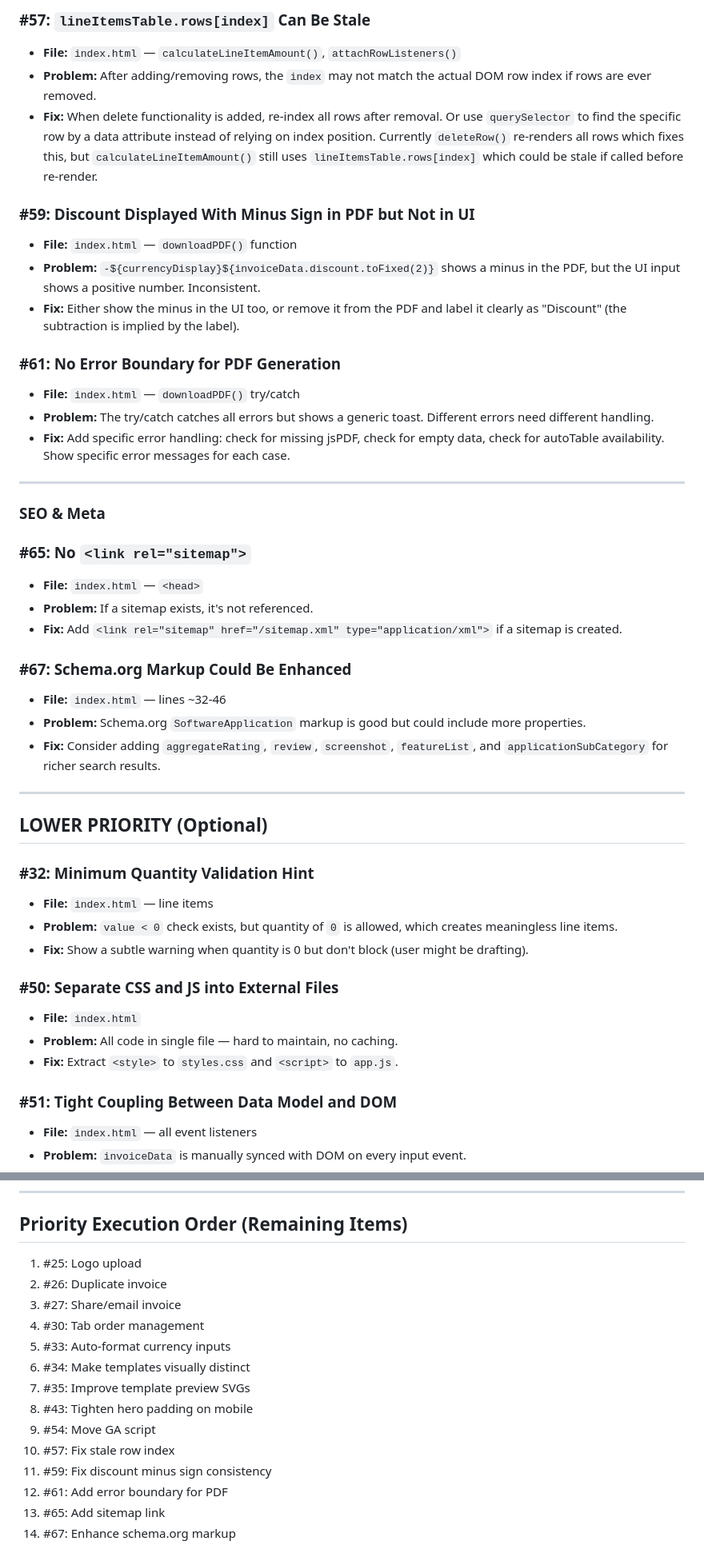
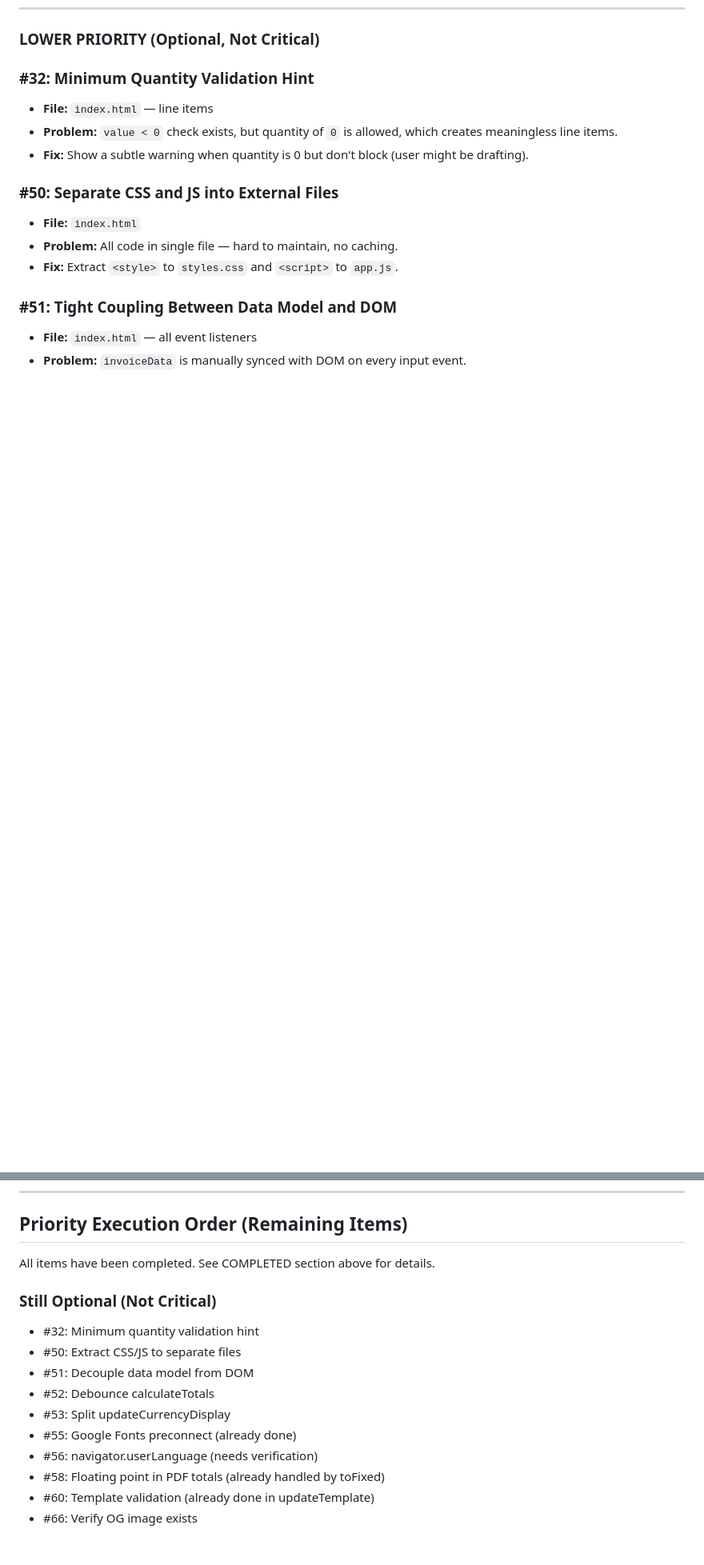
Before and after one commit to TroySK/onlinefreeinvoicegenerator, a Markdown page: plan.md, 2 parts joined by grey strips. Shown at 80% size. Rendered like a GitHub page; blank space fills up the shorter version.

Commit message:
docs: update plan.md - all items completed

```diff
--- a/plan.md
+++ b/plan.md
@@ -120,35 +66,4 @@
-### #57: `lineItemsTable.rows[index]` Can Be Stale
-- **File:** `index.html` — `calculateLineItemAmount()`, `attachRowListeners()`
-- **Problem:** After adding/removing rows, the `index` may not match the actual DOM row index if rows are ever removed.
-- **Fix:** When delete functionality is added, re-index all rows after removal. Or use `querySelector` to find the specific row by a data attribute instead of relying on index position. Currently `deleteRow()` re-renders all rows which fixes this, but `calculateLineItemAmount()` still uses `lineItemsTable.rows[index]` which could be stale if called before re-render.
-
-### #59: Discount Displayed With Minus Sign in PDF but Not in UI
-- **File:** `index.html` — `downloadPDF()` function
-- **Problem:** `-${currencyDisplay}${invoiceData.discount.toFixed(2)}` shows a minus in the PDF, but the UI input shows a positive number. Inconsistent.
-- **Fix:** Either show the minus in the UI too, or remove it from the PDF and label it clearly as "Discount" (the subtraction is implied by the label).
-
-### #61: No Error Boundary for PDF Generation
-- **File:** `index.html` — `downloadPDF()` try/catch
-- **Problem:** The try/catch catches all errors but shows a generic toast. Different errors need different handling.
-- **Fix:** Add specific error handling: check for missing jsPDF, check for empty data, check for autoTable availability. Show specific error messages for each case.
-
----
-
-### SEO & Meta
-
-### #65: No `<link rel="sitemap">`
-- **File:** `index.html` — `<head>`
-- **Problem:** If a sitemap exists, it's not referenced.
-- **Fix:** Add `<link rel="sitemap" href="/sitemap.xml" type="application/xml">` if a sitemap is created.
-
-### #67: Schema.org Markup Could Be Enhanced
-- **File:** `index.html` — lines ~32-46
-- **Problem:** Schema.org `SoftwareApplication` markup is good but could include more properties.
-- **Fix:** Consider adding `aggregateRating`, `review`, `screenshot`, `featureList`, and `applicationSubCategory` for richer search results.
-
----
-
-## LOWER PRIORITY (Optional)
+### LOWER PRIORITY (Optional, Not Critical)
 
 ### #32: Minimum Quantity Validation Hint
 - **File:** `index.html` — line items
@@ -201,17 +116,16 @@
 
 ## Priority Execution Order (Remaining Items)
 
-1. #25: Logo upload
-2. #26: Duplicate invoice
-3. #27: Share/email invoice
-4. #30: Tab order management
-5. #33: Auto-format currency inputs
-6. #34: Make templates visually distinct
-7. #35: Improve template preview SVGs
-8. #43: Tighten hero padding on mobile
-9. #54: Move GA script
-10. #57: Fix stale row index
-11. #59: Fix discount minus sign consistency
-12. #61: Add error boundary for PDF
-13. #65: Add sitemap link
-14. #67: Enhance schema.org markup
+All items have been completed. See COMPLETED section above for details.
+
+### Still Optional (Not Critical)
+- #32: Minimum quantity validation hint
+- #50: Extract CSS/JS to separate files
+- #51: Decouple data model from DOM
+- #52: Debounce calculateTotals
+- #53: Split updateCurrencyDisplay
+- #55: Google Fonts preconnect (already done)
+- #56: navigator.userLanguage (needs verification)
+- #58: Floating point in PDF totals (already handled by toFixed)
+- #60: Template validation (already done in updateTemplate)
+- #66: Verify OG image exists
```
Also changed, not shown: other parts of plan.md (+1 -55 lines).
